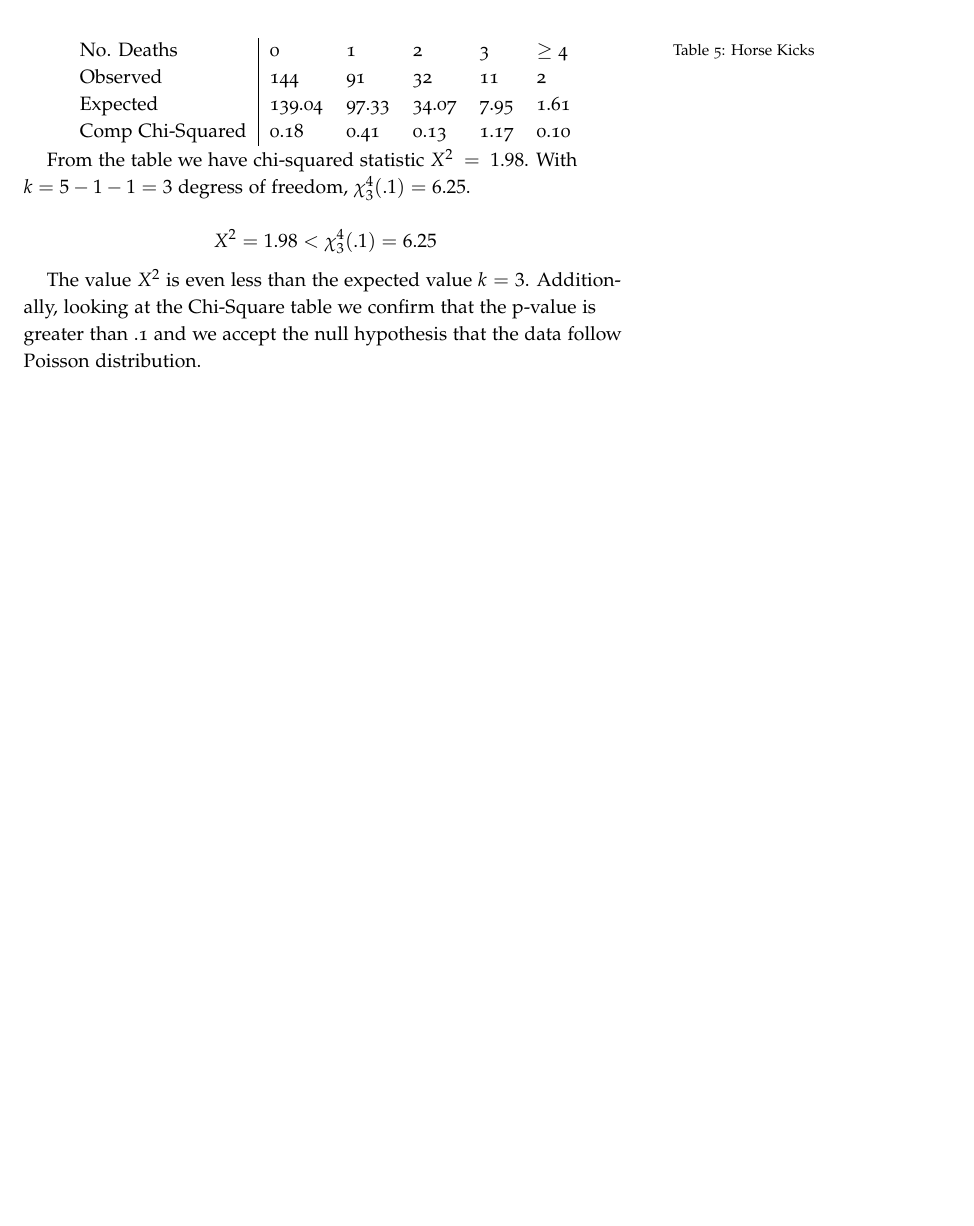
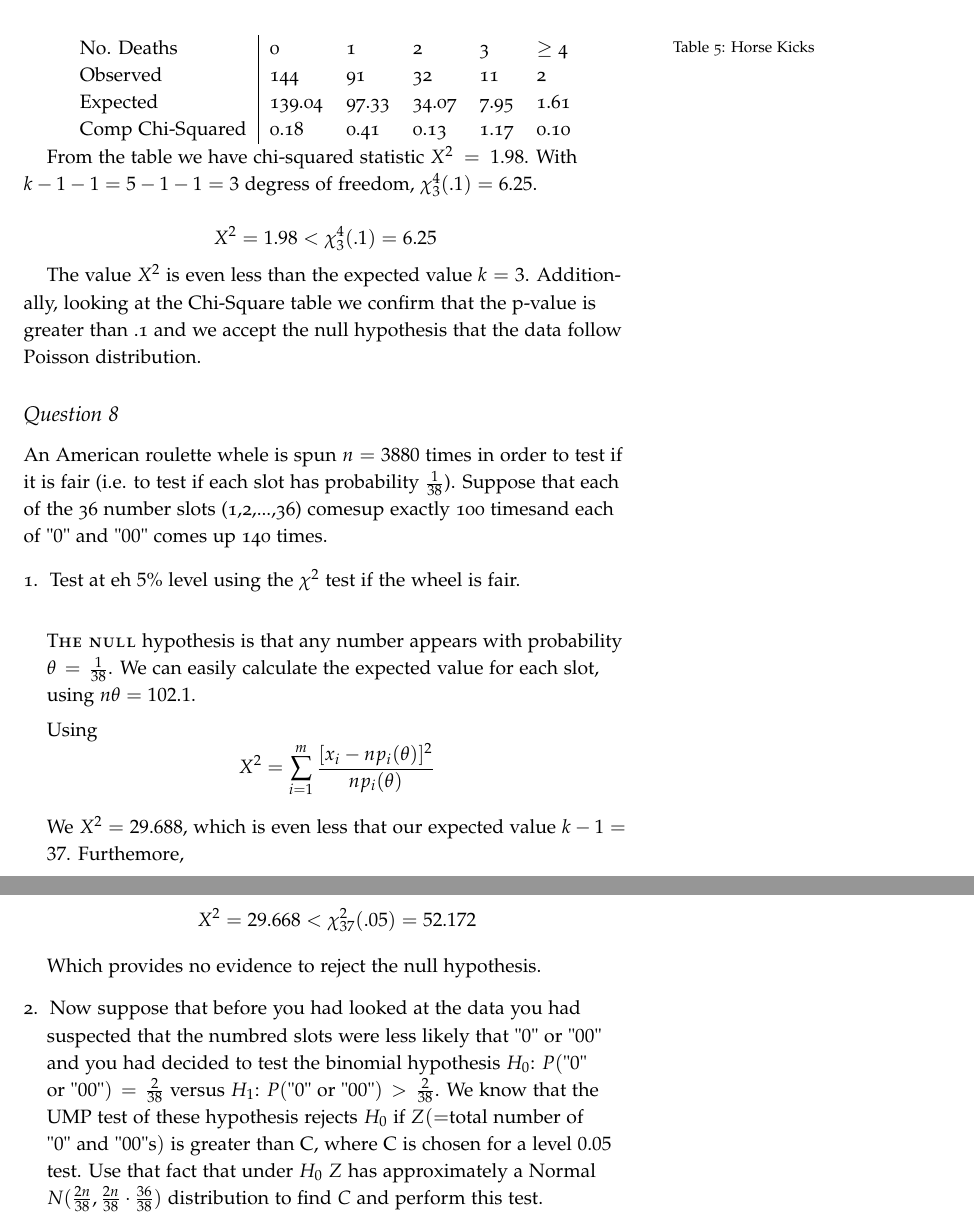
Before and after one commit to seidelj/stat244, a LaTeX book (week8/hw7.tex): part of page 10 of 10 before the commit and two parts of pages 10 and 11 of 11 after it, the two joined at a grey line, cut so that both start at the same text, the shorter picture padded with empty space. Compiled offline with pdfLaTeX.

Commit message:
updates?

```diff
--- a/week8/hw7.tex
+++ b/week8/hw7.tex
@@ -398,10 +398,31 @@ Comp Chi-Squared &0.18&0.41&0.13&1.17&0.10
 \end{tabular}
 \end{table}
 
-From the table we have chi-squared statistic $X^2=1.98$.  With $k=5-1-1=3$ degress of freedom, $\chi_3^4(.1) = 6.25$.
+From the table we have chi-squared statistic $X^2=1.98$.  With $k-1-1=5-1-1=3$ degress of freedom, $\chi_3^4(.1) = 6.25$.
 
 \[ X^2 = 1.98 < \chi_3^4(.1) = 6.25 \]
 
 The value $X^2$ is even less than the expected value $k=3$.  Additionally, looking at the Chi-Square table we confirm that the p-value is greater than .1 and we accept the null hypothesis that the data follow Poisson distribution.
+
+\subsection{Question 8}
+An American roulette whele is spun $n=3880$ times in order to test if it is fair (i.e. to test if each slot has probability $\frac{1}{38}$).  Suppose that each of the 36 number slots (1,2,...,36) comesup exactly 100 timesand each of "$0$" and "$00$" comes up 140 times.
+
+\begin{enumerate}
+
+\item Test at eh $5\%$ level using the $\chi^2$ test if the wheel is fair.
+
+\newthought{The null} hypothesis is that any number appears with probability $\theta=\frac{1}{38}$.  We can easily calculate the expected value for each slot, using $n\theta=102.1$.
+
+Using
+\[ X^2 = \sum_{i=1}^m \frac{[x_i - np_i({\theta})]^2}{np_i({\theta})}\]
+
+We $X^2 = 29.688$, which is even less that our expected value $k-1=37$.  Furthemore,
+
+\[X^2 = 29.668 < \chi^2_{37}(.05) = 52.172 \]
+
+Which provides no evidence to reject the null hypothesis.
+
+\item Now suppose that before you had looked at the data you had suspected that the numbred slots were less likely that "$0$" or "$00$" and you had decided to test the binomial hypothesis $H_0$: $P($"$0$" or "$00$"$)=\frac{2}{38}$ versus $H_1$: $P($"$0$" or "$00$"$) > \frac{2}{38}$.  We know that the UMP test of these hypothesis rejects $H_0$ if $Z(=$total number of "$0$" and "$00$"s$)$ is greater than C, where C is chosen for a level $0.05$ test.  Use that fact that under $H_0$ $Z$ has approximately a Normal $N(\frac{2n}{38},\frac{2n}{38}\cdot\frac{36}{38})$ distribution to find $C$ and perform this test.
+\end{enumerate}
 \end{document}
 \grid
```
Also changed, not shown: week8/hw7.pdf.
